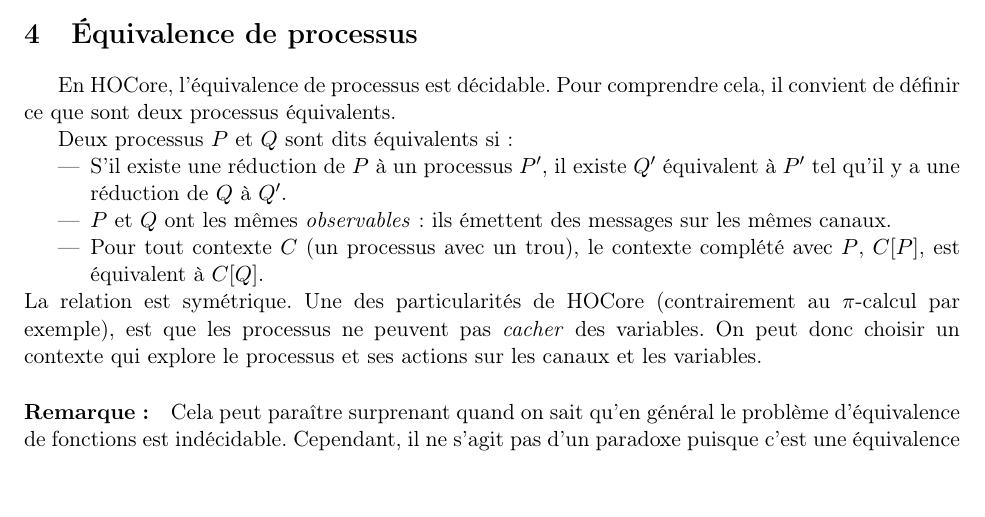
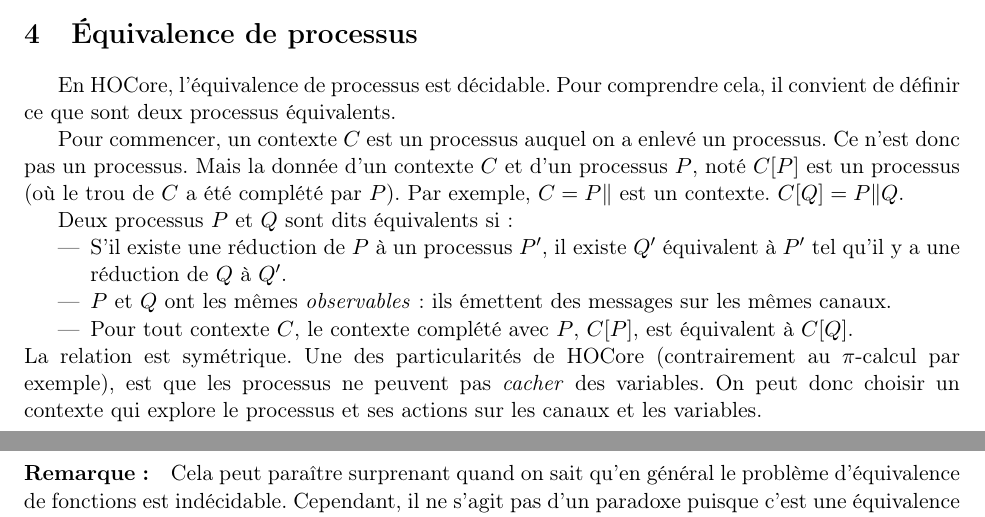
Before and after one commit to Aurele-Barriere/XTRA_HOCore_in_Coq, a LaTeX paper (rapport/rapport.tex): part of page 3 of 7 before the commit and two parts of pages 3 and 4 of 7 after it, the two joined at a grey line, cut so that both start at the same text, the shorter picture padded with empty space. Compiled offline with pdfLaTeX.

Commit message:
défini contexte plus précisément comme le demandait la review

```diff
--- a/rapport/rapport.tex
+++ b/rapport/rapport.tex
@@ -109,11 +109,13 @@ Le problème de la terminaison de processus est indécidable pour HOCore.
 \section{Équivalence de processus}
 En HOCore, l'équivalence de processus est décidable. Pour comprendre cela, il convient de définir ce que sont deux processus équivalents.
 
+Pour commencer, un contexte $C$ est un processus auquel on a enlevé un processus. Ce n'est donc pas un processus. Mais la donnée d'un contexte $C$ et d'un processus $P$, noté $C[P]$ est un processus (où le trou de $C$ a été complété par $P$). Par exemple, $C = P\|$ est un contexte. $C[Q] = P\|Q$.
+
 Deux processus $P$ et $Q$ sont dits équivalents si :
 \begin{itemize}
 \item S'il existe une réduction de $P$ à un processus $P'$, il existe $Q'$ équivalent à $P'$ tel qu'il y a une réduction de $Q$ à $Q'$.
 \item $P$ et $Q$ ont les mêmes \textit{observables} : ils émettent des messages sur les mêmes canaux.
-\item Pour tout contexte $C$ (un processus avec un trou), le contexte complété avec $P$, $C[P]$, est équivalent à $C[Q]$.
+\item Pour tout contexte $C$, le contexte complété avec $P$, $C[P]$, est équivalent à $C[Q]$.
 \end{itemize}
 La relation est symétrique. Une des particularités de HOCore (contrairement au \pic par exemple), est que les processus ne peuvent pas \textit{cacher} des variables. On peut donc choisir un contexte qui explore le processus et ses actions sur les canaux et les variables.
 %SYMETRIQUE
```
Also changed, not shown: rapport/rapport.pdf.
